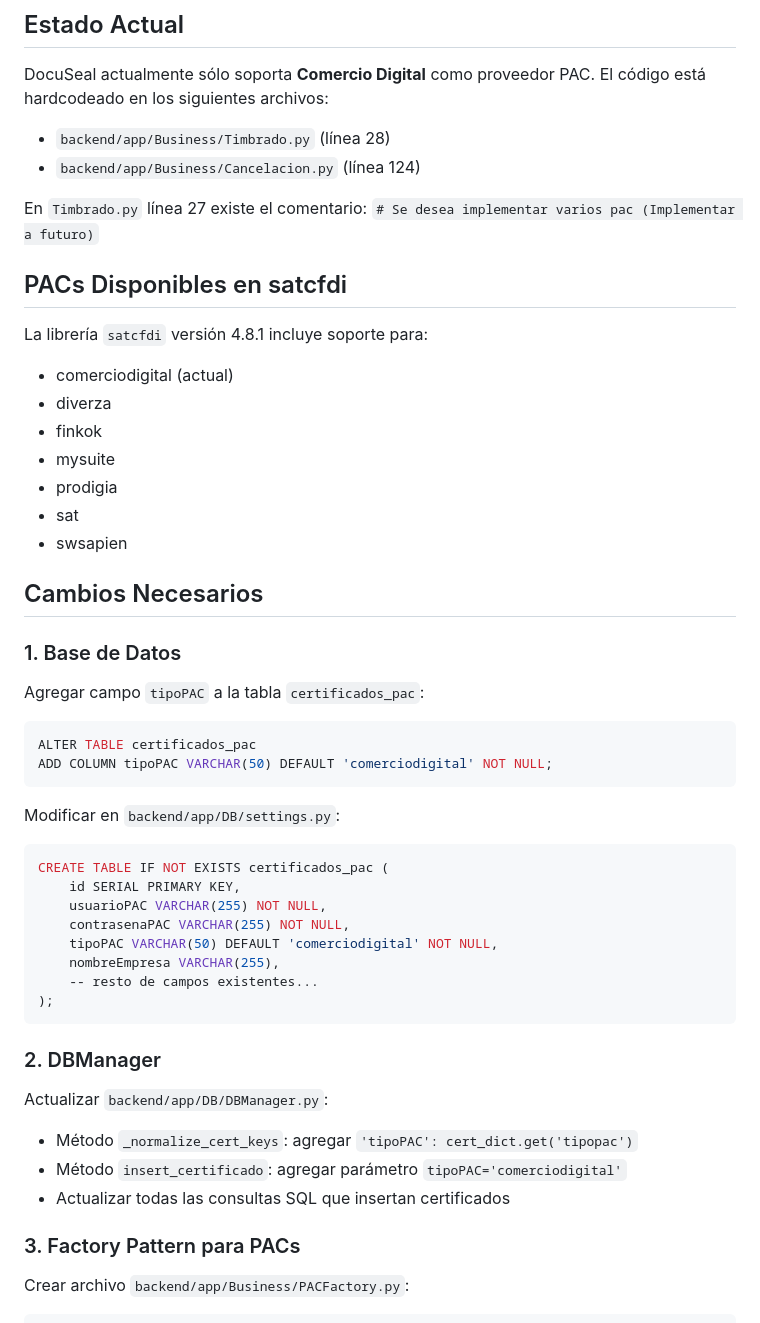
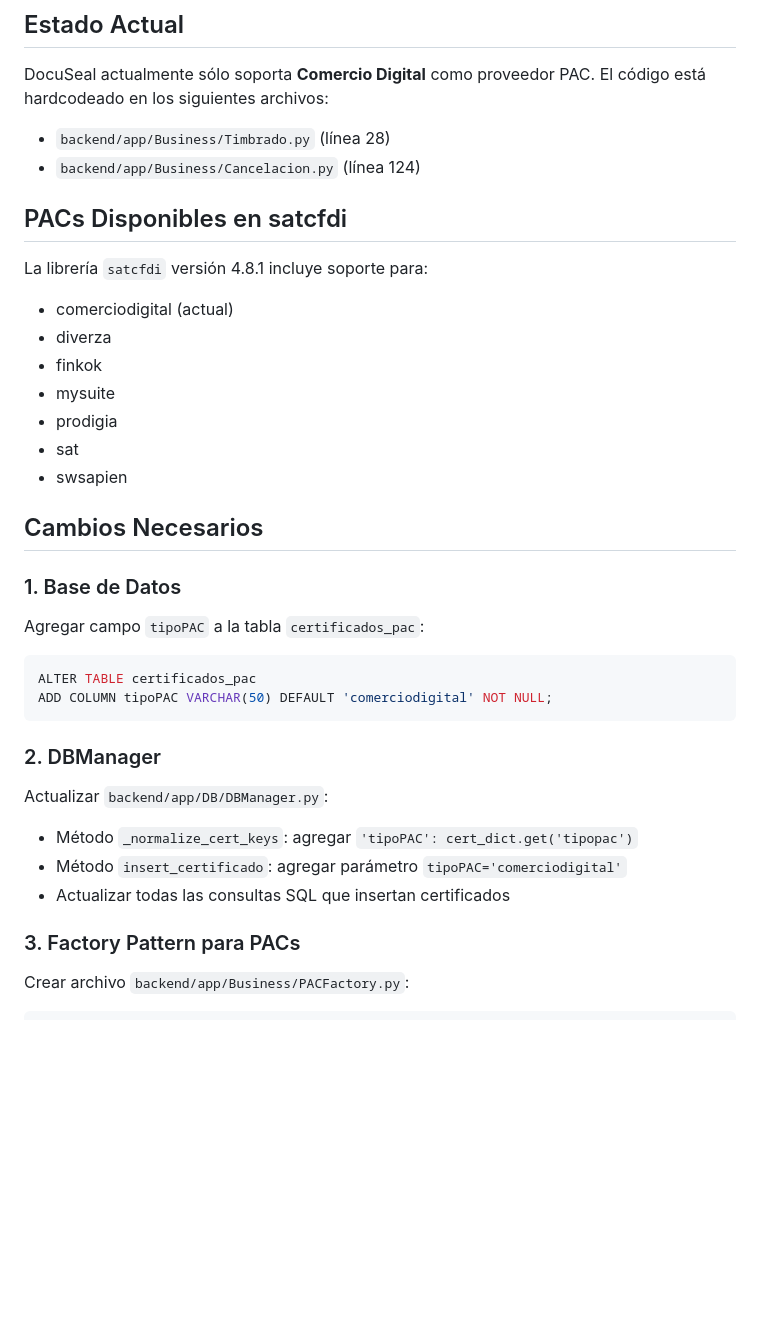
Before and after one commit to Habib398/DocuSeal, a Markdown page: Documentation/MULTI_PAC_IMPLEMENTATION.md, the part around one of its changes. Rendered like a GitHub page; blank space fills up the shorter version.

````diff
--- a/Documentation/MULTI_PAC_IMPLEMENTATION.md
+++ b/Documentation/MULTI_PAC_IMPLEMENTATION.md
@@ -7,12 +7,9 @@ DocuSeal actualmente sólo soporta **Comercio Digital** como proveedor PAC. El c
 - `backend/app/Business/Timbrado.py` (línea 28)
 - `backend/app/Business/Cancelacion.py` (línea 124)
 
-En `Timbrado.py` línea 27 existe el comentario: `# Se desea implementar varios pac (Implementar a futuro)`
-
 ## PACs Disponibles en satcfdi
 
 La librería `satcfdi` versión 4.8.1 incluye soporte para:
-
 - comerciodigital (actual)
 - diverza
 - finkok
@@ -24,7 +21,6 @@ La librería `satcfdi` versión 4.8.1 incluye soporte para:
 ## Cambios Necesarios
 
 ### 1. Base de Datos
-
 Agregar campo `tipoPAC` a la tabla `certificados_pac`:
 
 ```sql
@@ -32,21 +28,7 @@ ALTER TABLE certificados_pac
 ADD COLUMN tipoPAC VARCHAR(50) DEFAULT 'comerciodigital' NOT NULL;
 ```
 
-Modificar en `backend/app/DB/settings.py`:
-
-```python
-CREATE TABLE IF NOT EXISTS certificados_pac (
-    id SERIAL PRIMARY KEY,
-    usuarioPAC VARCHAR(255) NOT NULL,
-    contrasenaPAC VARCHAR(255) NOT NULL,
-    tipoPAC VARCHAR(50) DEFAULT 'comerciodigital' NOT NULL,
-    nombreEmpresa VARCHAR(255),
-    -- resto de campos existentes...
-);
-```
-
 ### 2. DBManager
-
 Actualizar `backend/app/DB/DBManager.py`:
 
 - Método `_normalize_cert_keys`: agregar `'tipoPAC': cert_dict.get('tipopac')`
@@ -54,7 +36,6 @@ Actualizar `backend/app/DB/DBManager.py`:
 - Actualizar todas las consultas SQL que insertan certificados
 
 ### 3. Factory Pattern para PACs
-
 Crear archivo `backend/app/Business/PACFactory.py`:
 
 ```python
````
Also changed, not shown: other parts of Documentation/MULTI_PAC_IMPLEMENTATION.md (+0 -31 lines).
